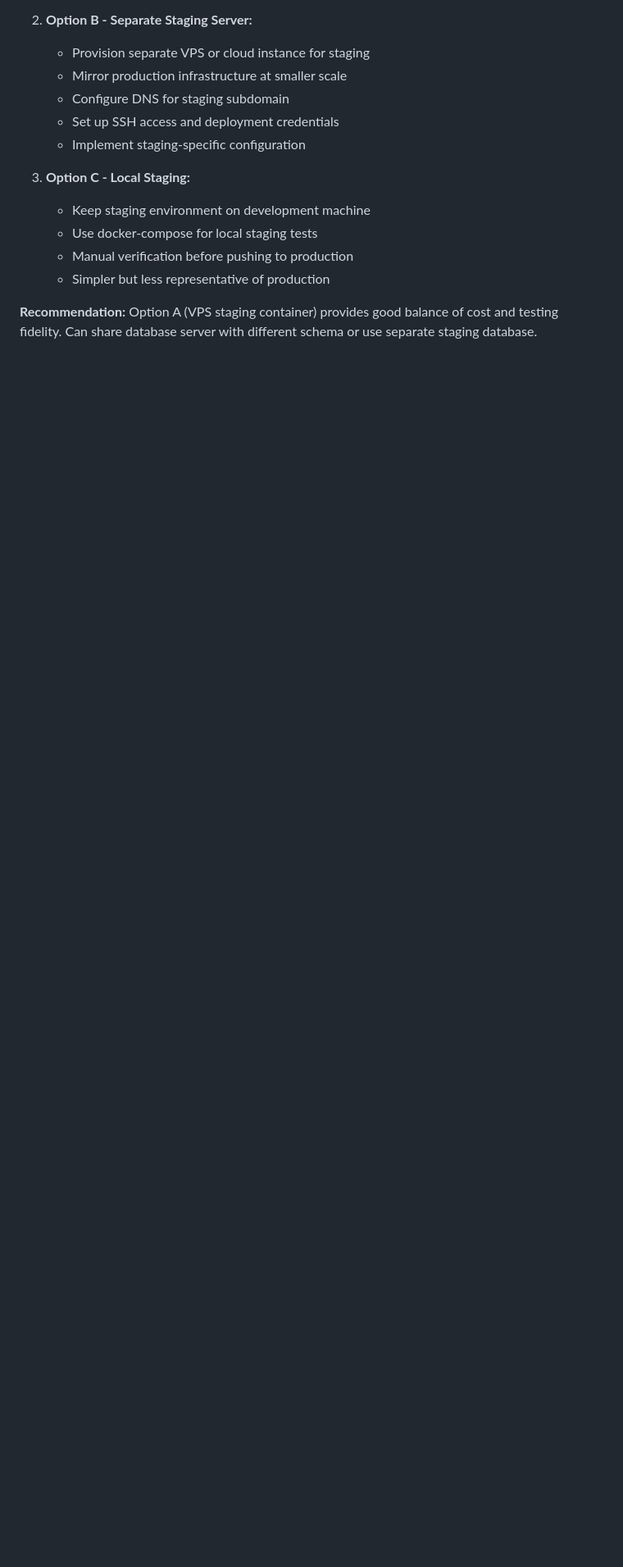
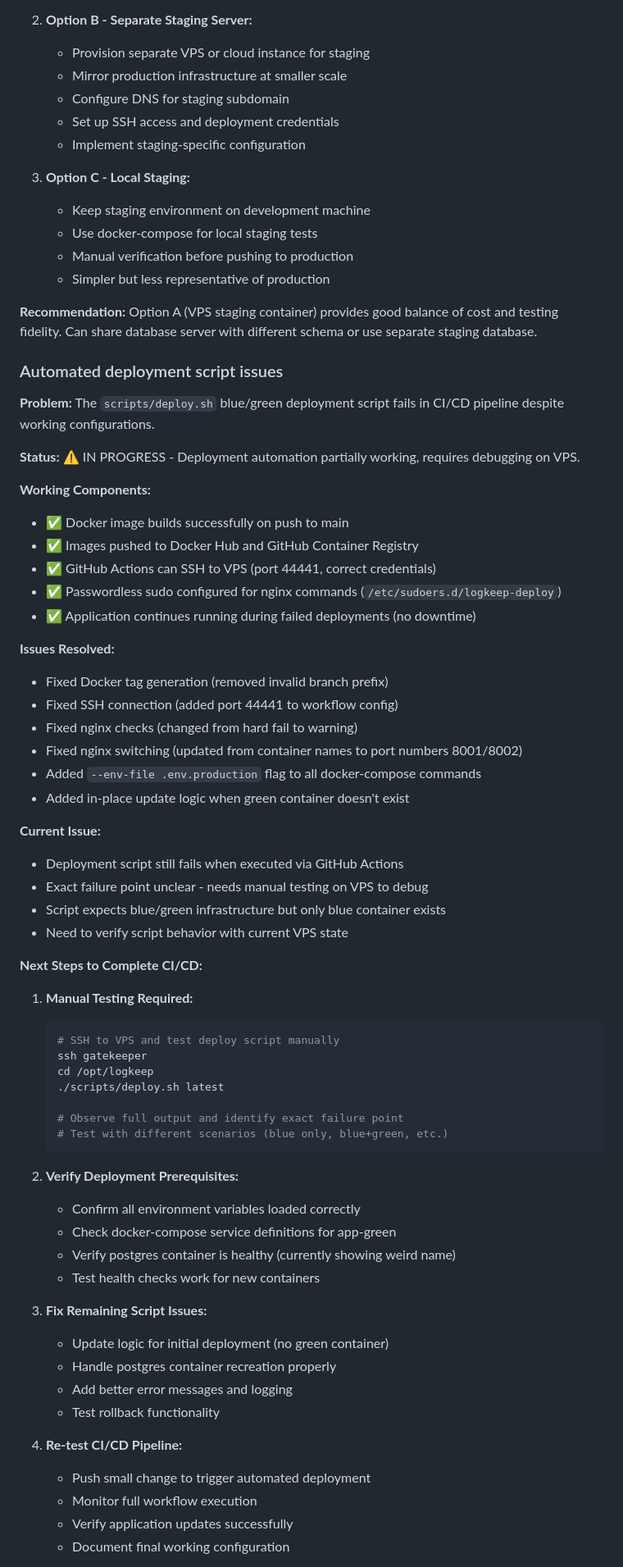
Before and after one commit to gperdrizet/logkeep, a Markdown page: docs/DEPLOYMENT.md, the part around the change printed below. Shown: that part at 82% size. GitHub-like rendering; blank space fills up the shorter version.

Commit message:
Document CI/CD automation status and debugging plan

````diff
--- a/docs/DEPLOYMENT.md
+++ b/docs/DEPLOYMENT.md
@@ -970,3 +970,60 @@ curl -I https://logkeep.perdrizet.org/static/css/style.css
 
 **Recommendation:** Option A (VPS staging container) provides good balance of cost and testing fidelity. Can share database server with different schema or use separate staging database.
 
+### Automated deployment script issues
+
+**Problem:** The `scripts/deploy.sh` blue/green deployment script fails in CI/CD pipeline despite working configurations.
+
+**Status:** ⚠️ IN PROGRESS - Deployment automation partially working, requires debugging on VPS.
+
+**Working Components:**
+- ✅ Docker image builds successfully on push to main
+- ✅ Images pushed to Docker Hub and GitHub Container Registry
+- ✅ GitHub Actions can SSH to VPS (port 44441, correct credentials)
+- ✅ Passwordless sudo configured for nginx commands (`/etc/sudoers.d/logkeep-deploy`)
+- ✅ Application continues running during failed deployments (no downtime)
+
+**Issues Resolved:**
+- Fixed Docker tag generation (removed invalid branch prefix)
+- Fixed SSH connection (added port 44441 to workflow config)
+- Fixed nginx checks (changed from hard fail to warning)
+- Fixed nginx switching (updated from container names to port numbers 8001/8002)
+- Added `--env-file .env.production` flag to all docker-compose commands
+- Added in-place update logic when green container doesn't exist
+
+**Current Issue:**
+- Deployment script still fails when executed via GitHub Actions
+- Exact failure point unclear - needs manual testing on VPS to debug
+- Script expects blue/green infrastructure but only blue container exists
+- Need to verify script behavior with current VPS state
+
+**Next Steps to Complete CI/CD:**
+1. **Manual Testing Required:**
+   ```bash
+   # SSH to VPS and test deploy script manually
+   ssh gatekeeper
+   cd /opt/logkeep
+   ./scripts/deploy.sh latest
+
+   # Observe full output and identify exact failure point
+   # Test with different scenarios (blue only, blue+green, etc.)
+   ```
+
+2. **Verify Deployment Prerequisites:**
+   - Confirm all environment variables loaded correctly
+   - Check docker-compose service definitions for app-green
+   - Verify postgres container is healthy (currently showing weird name)
+   - Test health checks work for new containers
+
+3. **Fix Remaining Script Issues:**
+   - Update logic for initial deployment (no green container)
+   - Handle postgres container recreation properly
+   - Add better error messages and logging
+   - Test rollback functionality
+
+4. **Re-test CI/CD Pipeline:**
+   - Push small change to trigger automated deployment
+   - Monitor full workflow execution
+   - Verify application updates successfully
+   - Document final working configuration
+
````
Also changed, not shown: other parts of docs/DEPLOYMENT.md (+8 -0 lines).
